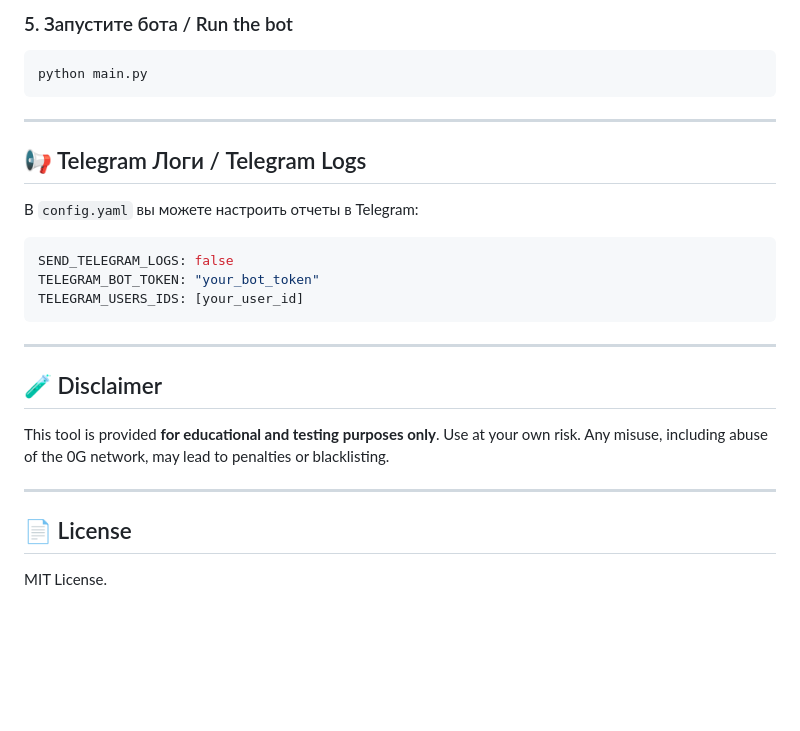
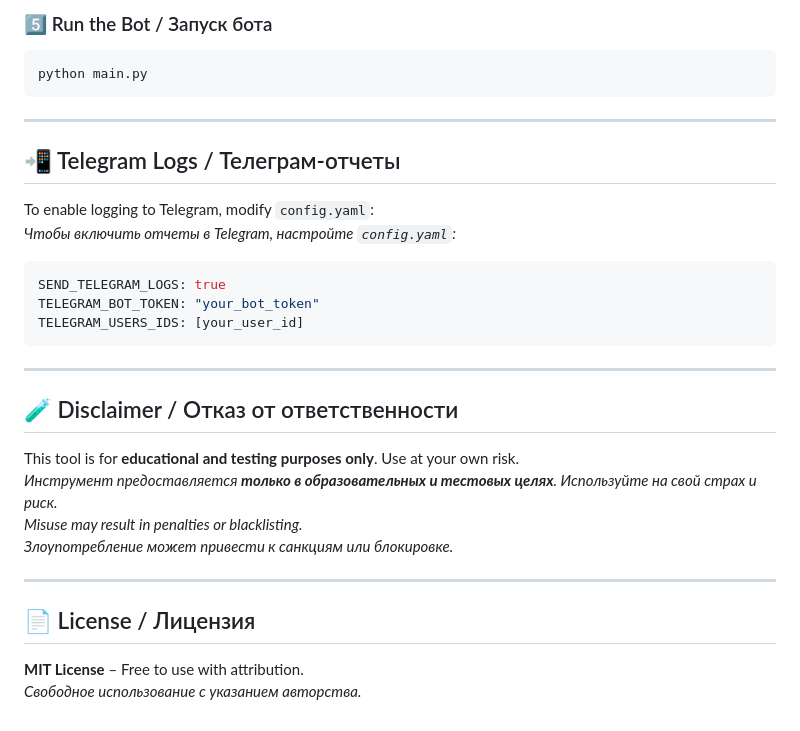
Before and after one commit to neLNABR/0g-Auto, a Markdown page: README.md, the part around the change printed below. Rendered like a GitHub page; blank space fills up the shorter version.

````diff
--- a/README.md
+++ b/README.md
@@ -62,30 +74,34 @@ pip install -r requirements.txt
 
-### 5. Запустите бота / Run the bot
+### 5️⃣ Run the Bot / Запуск бота
 ```bash
 python main.py
 ```
 
 ---
 
-## 📢 Telegram Логи / Telegram Logs
+## 📲 Telegram Logs / Телеграм-отчеты
 
-В `config.yaml` вы можете настроить отчеты в Telegram:
+To enable logging to Telegram, modify `config.yaml`:
+_Чтобы включить отчеты в Telegram, настройте `config.yaml`:_
 
 ```yaml
-SEND_TELEGRAM_LOGS: false
+SEND_TELEGRAM_LOGS: true
 TELEGRAM_BOT_TOKEN: "your_bot_token"
 TELEGRAM_USERS_IDS: [your_user_id]
 ```
 
 ---
 
-## 🧪 Disclaimer
+## 🧪 Disclaimer / Отказ от ответственности
 
-This tool is provided **for educational and testing purposes only**.
-Use at your own risk. Any misuse, including abuse of the 0G network, may lead to penalties or blacklisting.
+This tool is for **educational and testing purposes only**. Use at your own risk.
+_Инструмент предоставляется **только в образовательных и тестовых целях**. Используйте на свой страх и риск._
+_Misuse may result in penalties or blacklisting._
+_Злоупотребление может привести к санкциям или блокировке._
 
 ---
 
-## 📄 License
+## 📄 License / Лицензия
 
-MIT License.
+**MIT License** – Free to use with attribution.
+_Свободное использование с указанием авторства._
````
Also changed, not shown: other parts of README.md (+52 -40 lines).
